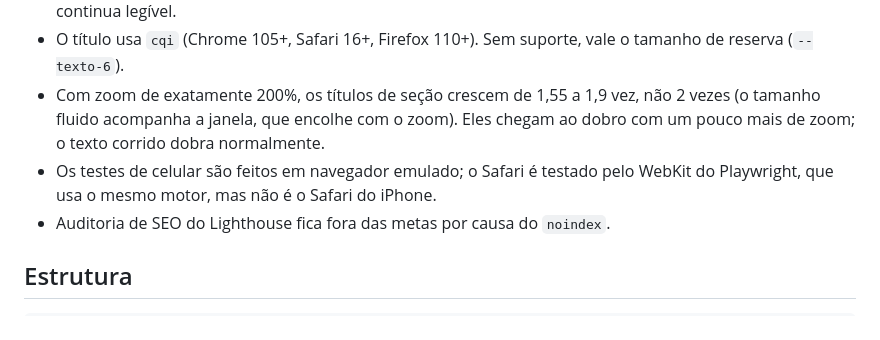
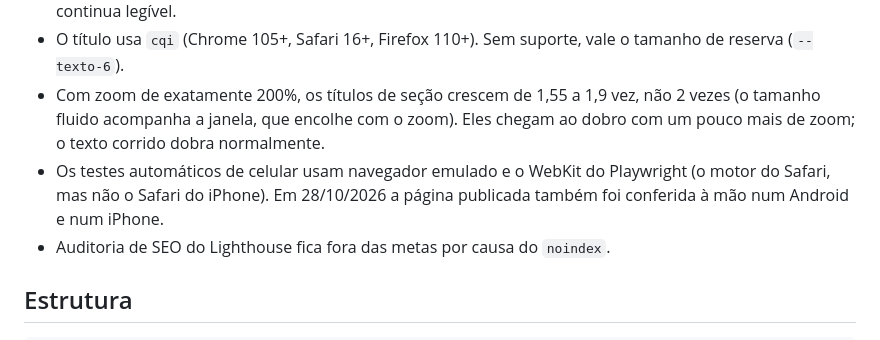
Before and after one commit to aryelderyckcandeias-jpg/landing-escritorio-advocacia, a Markdown page: README.md, the part around the change. GitHub-like rendering.

Commit message:
docs: registra o teste manual em Android e iPhone
Co-Authored-By: Claude Opus 5.5 <noreply@anthropic.com>
Claude-Session: https://claude.ai/code/session_01MNPYAgtX3qSzeHmSwHvrEM

```diff
--- a/README.md
+++ b/README.md
@@ -90,8 +90,9 @@ O CI roda os E2E no Chromium, no Firefox e no WebKit a cada push, em qualquer br
 - Com zoom de exatamente 200%, os títulos de seção crescem de 1,55 a 1,9 vez, não 2 vezes
   (o tamanho fluido acompanha a janela, que encolhe com o zoom). Eles chegam ao dobro com um
   pouco mais de zoom; o texto corrido dobra normalmente.
-- Os testes de celular são feitos em navegador emulado; o Safari é testado pelo WebKit do
-  Playwright, que usa o mesmo motor, mas não é o Safari do iPhone.
+- Os testes automáticos de celular usam navegador emulado e o WebKit do Playwright (o motor do
+  Safari, mas não o Safari do iPhone). Em 28/10/2026 a página publicada também foi conferida à
+  mão num Android e num iPhone.
 - Auditoria de SEO do Lighthouse fica fora das metas por causa do `noindex`.
 
 ## Estrutura
```
